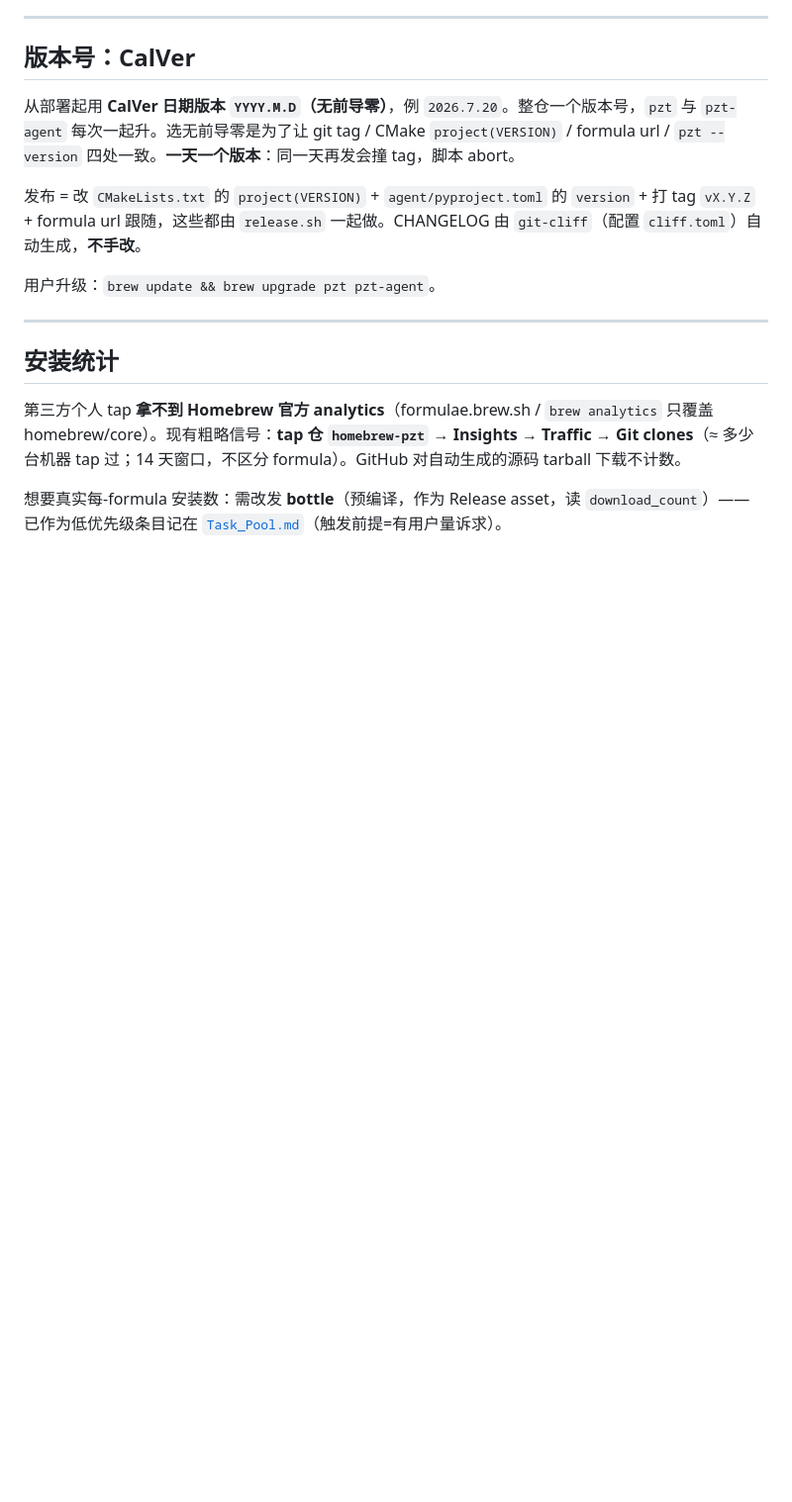
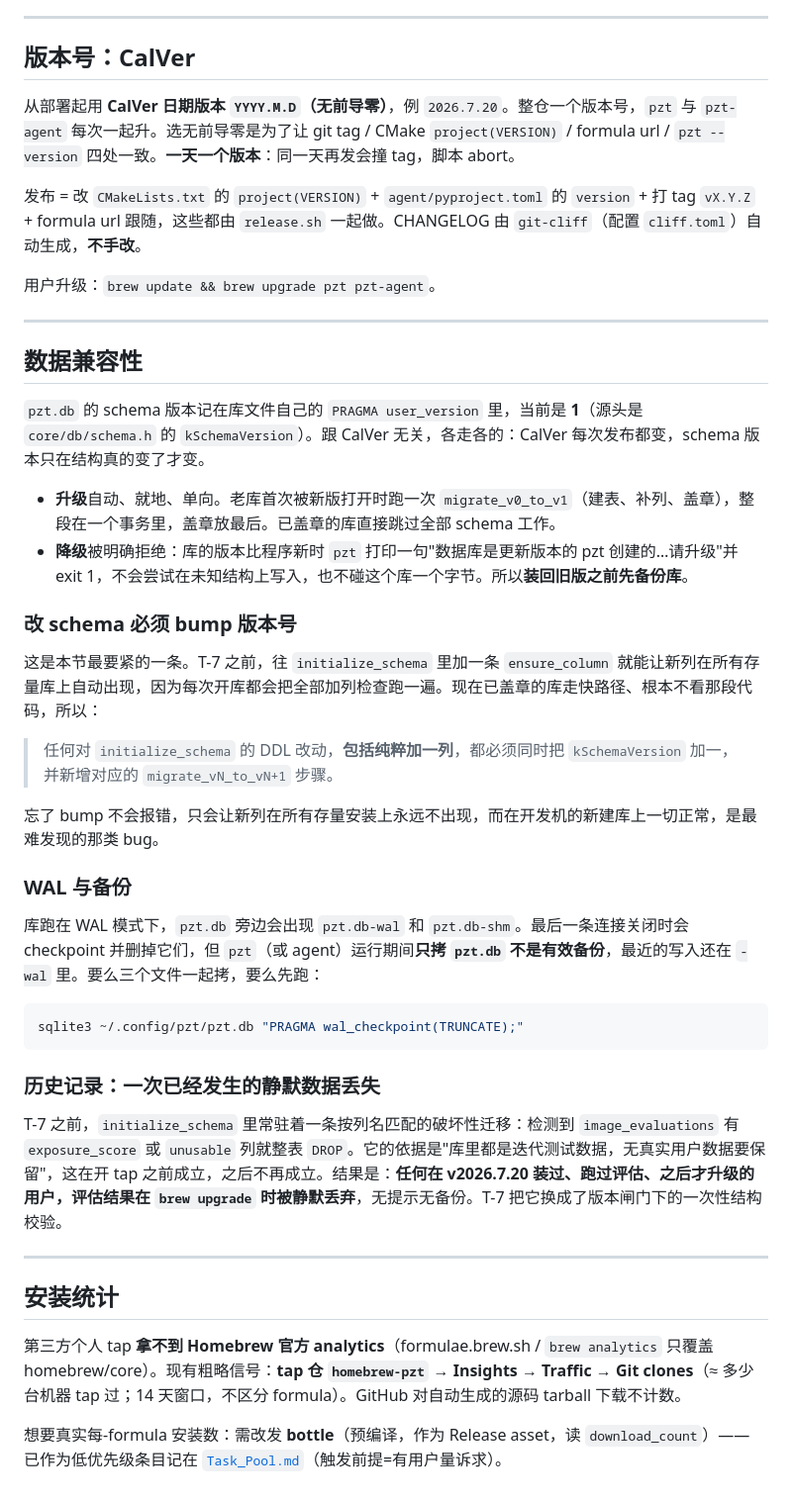
Before and after one commit to wangliyangleon/picztream, a Markdown page: docs/RELEASE.md, the part around the change. Shown at 99% size. GitHub-like rendering; blank space fills up the shorter version.

Commit message:
Docs: schema 版本约定与数据兼容性 (T-7)
docs/RELEASE.md 新增"数据兼容性"一节（插在 CalVer 与安装统计之间）：
schema 版本记在哪、升级/降级各自的行为、WAL 边车对备份的影响，以及最要紧
的那条约定：**任何对 initialize_schema 的 DDL 改动（包括纯粹加一列）都必
须同时 bump kSchemaVersion 并加一个 migrate_vN_to_vN+1**。这条必须写下来
是因为忘了 bump 不会报错，开发机上新建的库一切正常，只有存量安装上那一列
永远不出现。

同时把"T-7 之前那条 DROP TABLE 启发式已随 Homebrew 发出、跨版本升级的用户
评估结果被静默丢弃"记进发布记录。这是 A-5 的实际后果，属于该留档的事，不
该只活在 commit 历史里。

README.md 的"数据位置"补一句 WAL 边车与备份注意事项，保持这一节原有的简
洁度。

proposal-2026-07-25.md 按 T-1/T-2 的既有约定标记 T-7 完成，A-5 叙述加一行
指回 T-7。

docs/SPEC.md 不动：SPEC.md:5 明确把 schema 字段级细节排除在外，RELEASE.md
才是这类内容的归处。

````diff
--- a/docs/RELEASE.md
+++ b/docs/RELEASE.md
@@ -83,6 +83,35 @@ scripts/release.sh 2026.7.20     # CalVer,不带 v 前缀
 
 ---
 
+## 数据兼容性
+
+`pzt.db` 的 schema 版本记在库文件自己的 `PRAGMA user_version` 里，当前是 **1**（源头是 `core/db/schema.h` 的 `kSchemaVersion`）。跟 CalVer 无关，各走各的：CalVer 每次发布都变，schema 版本只在结构真的变了才变。
+
+- **升级**自动、就地、单向。老库首次被新版打开时跑一次 `migrate_v0_to_v1`（建表、补列、盖章），整段在一个事务里，盖章放最后。已盖章的库直接跳过全部 schema 工作。
+- **降级**被明确拒绝：库的版本比程序新时 `pzt` 打印一句"数据库是更新版本的 pzt 创建的…请升级"并 exit 1，不会尝试在未知结构上写入，也不碰这个库一个字节。所以**装回旧版之前先备份库**。
+
+### 改 schema 必须 bump 版本号
+
+这是本节最要紧的一条。T-7 之前，往 `initialize_schema` 里加一条 `ensure_column` 就能让新列在所有存量库上自动出现，因为每次开库都会把全部加列检查跑一遍。现在已盖章的库走快路径、根本不看那段代码，所以：
+
+> 任何对 `initialize_schema` 的 DDL 改动，**包括纯粹加一列**，都必须同时把 `kSchemaVersion` 加一，并新增对应的 `migrate_vN_to_vN+1` 步骤。
+
+忘了 bump 不会报错，只会让新列在所有存量安装上永远不出现，而在开发机的新建库上一切正常，是最难发现的那类 bug。
+
+### WAL 与备份
+
+库跑在 WAL 模式下，`pzt.db` 旁边会出现 `pzt.db-wal` 和 `pzt.db-shm`。最后一条连接关闭时会 checkpoint 并删掉它们，但 `pzt`（或 agent）运行期间**只拷 `pzt.db` 不是有效备份**，最近的写入还在 `-wal` 里。要么三个文件一起拷，要么先跑：
+
+```sh
+sqlite3 ~/.config/pzt/pzt.db "PRAGMA wal_checkpoint(TRUNCATE);"
+```
+
+### 历史记录：一次已经发生的静默数据丢失
+
+T-7 之前，`initialize_schema` 里常驻着一条按列名匹配的破坏性迁移：检测到 `image_evaluations` 有 `exposure_score` 或 `unusable` 列就整表 `DROP`。它的依据是"库里都是迭代测试数据，无真实用户数据要保留"，这在开 tap 之前成立，之后不再成立。结果是：**任何在 v2026.7.20 装过、跑过评估、之后才升级的用户，评估结果在 `brew upgrade` 时被静默丢弃**，无提示无备份。T-7 把它换成了版本闸门下的一次性结构校验。
+
+---
+
 ## 安装统计
 
 第三方个人 tap **拿不到 Homebrew 官方 analytics**（formulae.brew.sh / `brew analytics` 只覆盖 homebrew/core）。现有粗略信号：**tap 仓 `homebrew-pzt` → Insights → Traffic → Git clones**（≈ 多少台机器 tap 过；14 天窗口，不区分 formula）。GitHub 对自动生成的源码 tarball 下载不计数。
````
Also changed, not shown: README.md (+3 -0 lines), docs/proposal-2026-07-25.md (+2 -2 lines).
